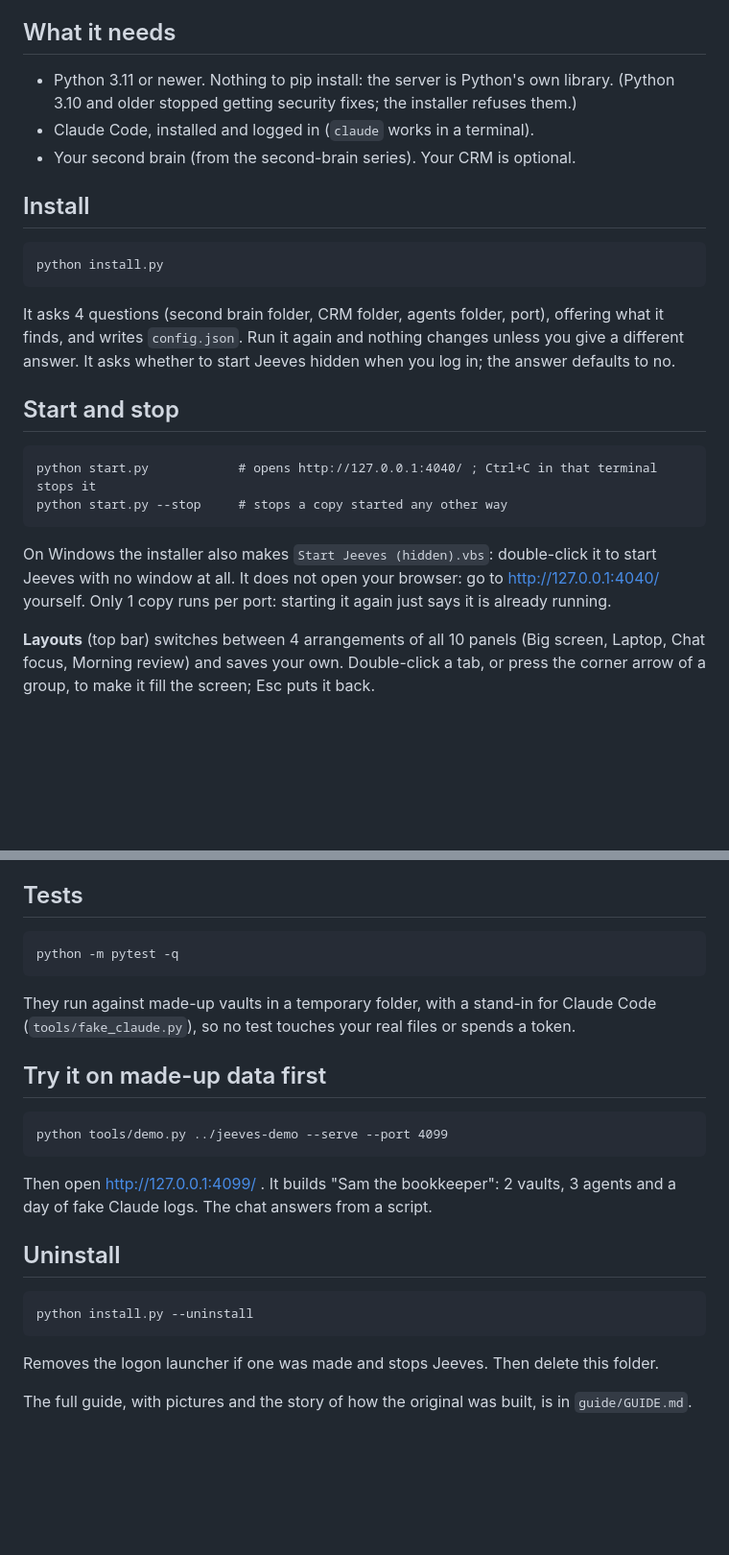
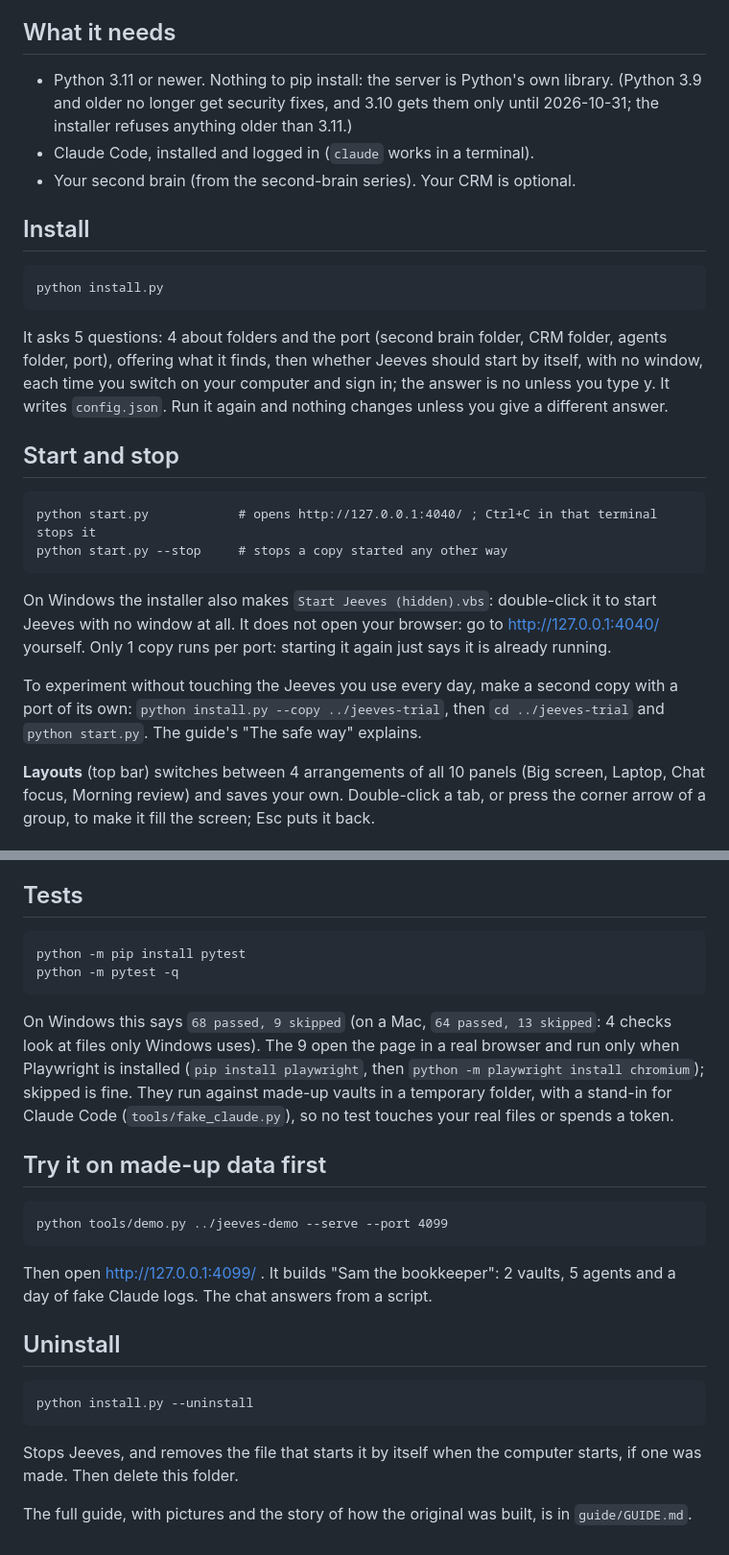
Before and after one commit to OUTLIERS-ai/outliers-ws-04-jeeves, a Markdown page: README.md, 2 parts joined by grey strips. Shown at 96% size. Rendered like a GitHub page; blank space fills up the shorter version.

Commit message:
Final check 2026-09-24: fixes from 2 independent reads; safe practice copy; start-with-computer wording; Mac python3

````diff
--- a/README.md
+++ b/README.md
@@ -27,7 +27,8 @@ streams in.
 ## What it needs
 
 - Python 3.11 or newer. Nothing to pip install: the server is Python's own library.
-  (Python 3.10 and older stopped getting security fixes; the installer refuses them.)
+  (Python 3.9 and older no longer get security fixes, and 3.10 gets them only until
+  2026-10-31; the installer refuses anything older than 3.11.)
 - Claude Code, installed and logged in (`claude` works in a terminal).
 - Your second brain (from the second-brain series). Your CRM is optional.
 
@@ -37,10 +38,11 @@ streams in.
 python install.py
 ```
 
-It asks 4 questions (second brain folder, CRM folder, agents folder, port),
-offering what it finds, and writes `config.json`. Run it again and nothing
-changes unless you give a different answer. It asks whether to start Jeeves
-hidden when you log in; the answer defaults to no.
+It asks 5 questions: 4 about folders and the port (second brain folder, CRM
+folder, agents folder, port), offering what it finds, then whether Jeeves should
+start by itself, with no window, each time you switch on your computer and sign
+in; the answer is no unless you type y. It writes `config.json`. Run it again
+and nothing changes unless you give a different answer.
 
 ## Start and stop
 
@@ -53,6 +55,10 @@ On Windows the installer also makes `Start Jeeves (hidden).vbs`: double-click
 it to start Jeeves with no window at all. It does not open your browser: go to
 http://127.0.0.1:4040/ yourself. Only 1 copy runs per port: starting it again
 just says it is already running.
+
+To experiment without touching the Jeeves you use every day, make a second copy
+with a port of its own: `python install.py --copy ../jeeves-trial`, then
+`cd ../jeeves-trial` and `python start.py`. The guide's "The safe way" explains.
 
 **Layouts** (top bar) switches between 4 arrangements of all 10 panels (Big
 screen, Laptop, Chat focus, Morning review) and saves your own. Double-click a
@@ -78,10 +84,14 @@ puts it back.
 ## Tests
 
 ```
+python -m pip install pytest
 python -m pytest -q
 ```
 
-They run against made-up vaults in a temporary folder, with a stand-in for
+On Windows this says `68 passed, 9 skipped` (on a Mac, `64 passed, 13 skipped`:
+4 checks look at files only Windows uses). The 9 open the page in a real browser
+and run only when Playwright is installed (`pip install playwright`, then
+`python -m playwright install chromium`); skipped is fine. They run against made-up vaults in a temporary folder, with a stand-in for
 Claude Code (`tools/fake_claude.py`), so no test touches your real files or
 spends a token.
 
@@ -92,7 +102,7 @@ python tools/demo.py ../jeeves-demo --serve --port 4099
 ```
 
 Then open http://127.0.0.1:4099/ . It builds "Sam the bookkeeper": 2 vaults,
-3 agents and a day of fake Claude logs. The chat answers from a script.
+5 agents and a day of fake Claude logs. The chat answers from a script.
 
 ## Uninstall
 
@@ -100,7 +110,8 @@ Then open http://127.0.0.1:4099/ . It builds "Sam the bookkeeper": 2 vaults,
 python install.py --uninstall
 ```
 
-Removes the logon launcher if one was made and stops Jeeves. Then delete this folder.
+Stops Jeeves, and removes the file that starts it by itself when the computer
+starts, if one was made. Then delete this folder.
 
 The full guide, with pictures and the story of how the original was built, is
 in `guide/GUIDE.md`.
````
Also changed, not shown: guide/GUIDE.md (+38 -16 lines), guide/img/diagram-files.png, guide/img/diagram-timeline.png, guide/img/terminal-install-again.png, guide/img/terminal-install.png, 8 other files.
